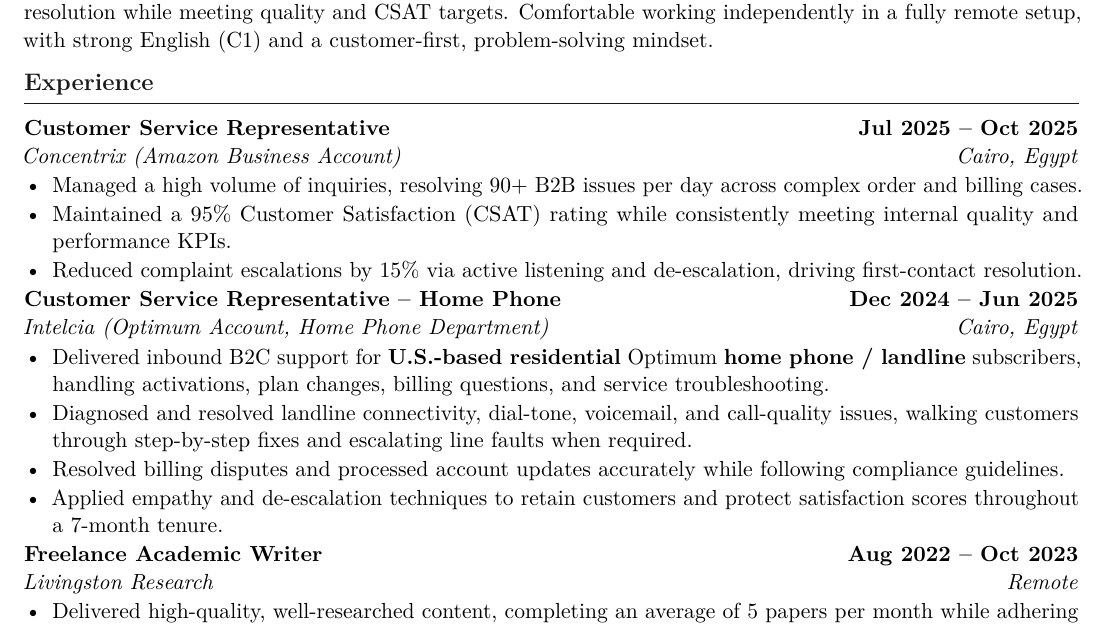
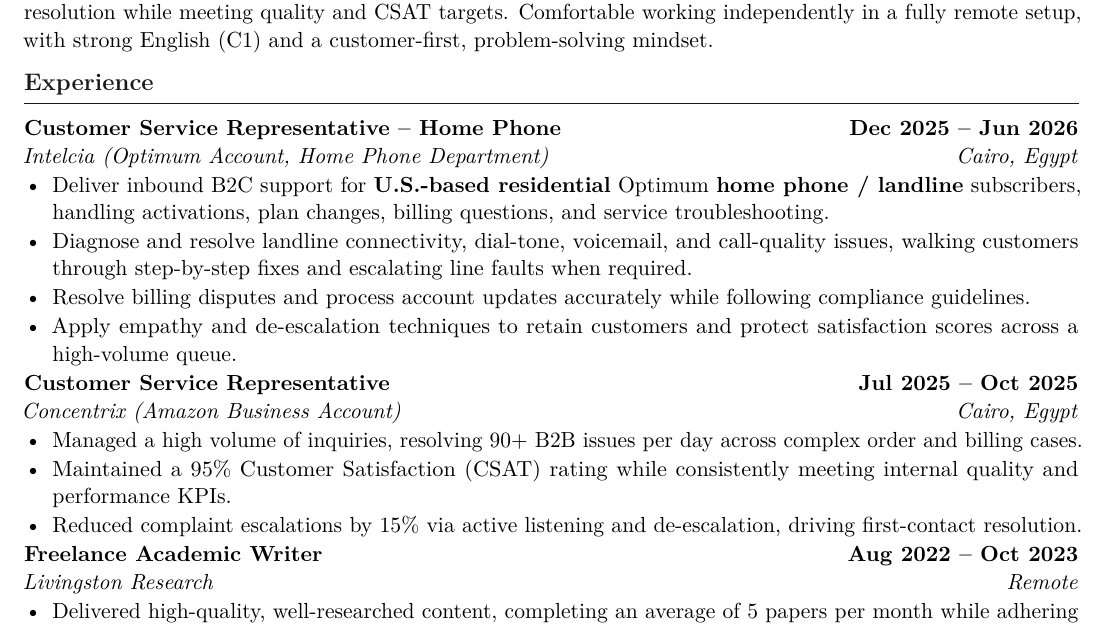
Before and after one commit to Abdelrahman-Wageh/grad_final_project, a LaTeX CV (cv/Abdelrahman_Wageh_CV.tex): part of the page, cut so that both start at the same text. Compiled offline with pdfLaTeX.

Commit message:
Update Intelcia role to current (Dec 2025-Jun 2026) and move to top
Co-authored-by: Abdelrahman-Wageh <Abdelrahman-Wageh@users.noreply.github.com>

```diff
--- a/cv/Abdelrahman_Wageh_CV.tex
+++ b/cv/Abdelrahman_Wageh_CV.tex
@@ -78,19 +78,19 @@
 %--------------------------------------------------------------
 \section{Experience}
 
+\role{Customer Service Representative -- Home Phone}{Dec 2025 -- Jun 2026}{Intelcia (Optimum Account, Home Phone Department)}{Cairo, Egypt}
+\begin{itemize}
+  \item Deliver inbound B2C support for \textbf{U.S.-based residential} Optimum \textbf{home phone / landline} subscribers, handling activations, plan changes, billing questions, and service troubleshooting.
+  \item Diagnose and resolve landline connectivity, dial-tone, voicemail, and call-quality issues, walking customers through step-by-step fixes and escalating line faults when required.
+  \item Resolve billing disputes and process account updates accurately while following compliance guidelines.
+  \item Apply empathy and de-escalation techniques to retain customers and protect satisfaction scores across a high-volume queue.
+\end{itemize}
+
 \role{Customer Service Representative}{Jul 2025 -- Oct 2025}{Concentrix (Amazon Business Account)}{Cairo, Egypt}
 \begin{itemize}
   \item Managed a high volume of inquiries, resolving 90+ B2B issues per day across complex order and billing cases.
   \item Maintained a 95\% Customer Satisfaction (CSAT) rating while consistently meeting internal quality and performance KPIs.
   \item Reduced complaint escalations by 15\% via active listening and de-escalation, driving first-contact resolution.
-\end{itemize}
-
-\role{Customer Service Representative -- Home Phone}{Dec 2024 -- Jun 2025}{Intelcia (Optimum Account, Home Phone Department)}{Cairo, Egypt}
-\begin{itemize}
-  \item Delivered inbound B2C support for \textbf{U.S.-based residential} Optimum \textbf{home phone / landline} subscribers, handling activations, plan changes, billing questions, and service troubleshooting.
-  \item Diagnosed and resolved landline connectivity, dial-tone, voicemail, and call-quality issues, walking customers through step-by-step fixes and escalating line faults when required.
-  \item Resolved billing disputes and processed account updates accurately while following compliance guidelines.
-  \item Applied empathy and de-escalation techniques to retain customers and protect satisfaction scores throughout a 7-month tenure.
 \end{itemize}
 
 \role{Freelance Academic Writer}{Aug 2022 -- Oct 2023}{Livingston Research}{Remote}
```
Also changed, not shown: cv/Abdelrahman_Wageh_CV.pdf, cv/README.md.
